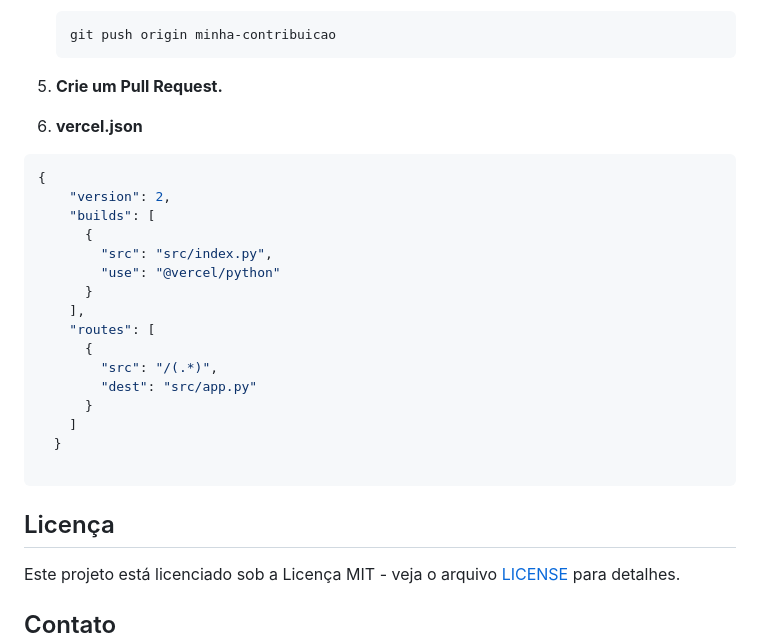
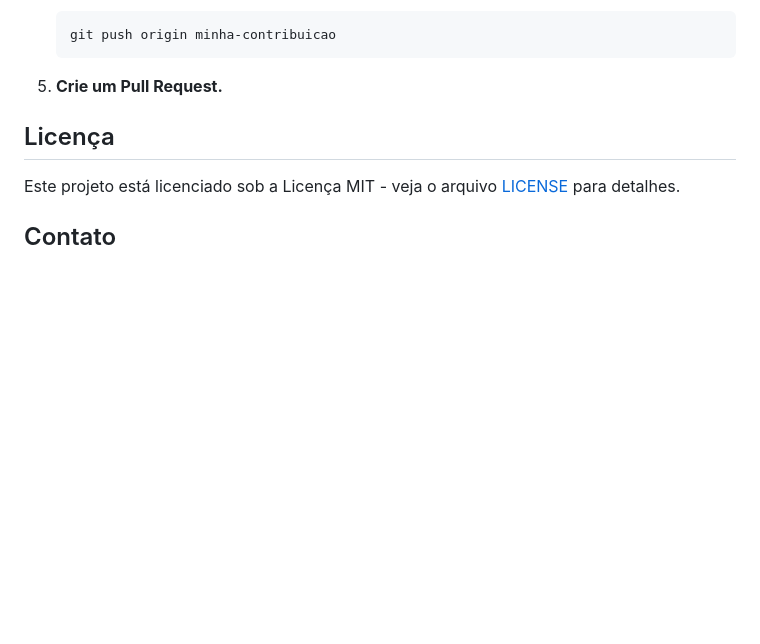
Before and after one commit to AstridNielsen-lab/Julius.speaks.github.io, a Markdown page: README.md, the part around the change. Drawn GitHub-style; blank space fills up the shorter version.

````diff
--- a/README.md
+++ b/README.md
@@ -95,26 +95,6 @@ Se você deseja contribuir para o SRBISLAV, siga estas etapas:
 
 5. **Crie um Pull Request.**
 
-6. **vercel.json**
-
-```javascript
-{
-    "version": 2,
-    "builds": [
-      {
-        "src": "src/index.py",
-        "use": "@vercel/python"
-      }
-    ],
-    "routes": [
-      {
-        "src": "/(.*)",
-        "dest": "src/app.py"
-      }
-    ]
-  }
-
-```
 
 ## Licença
 
````
